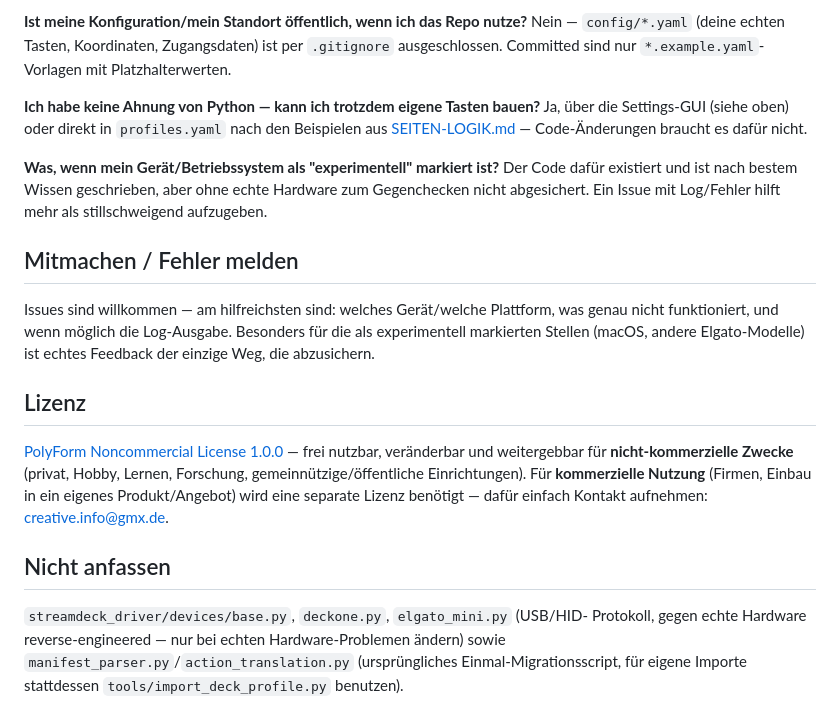
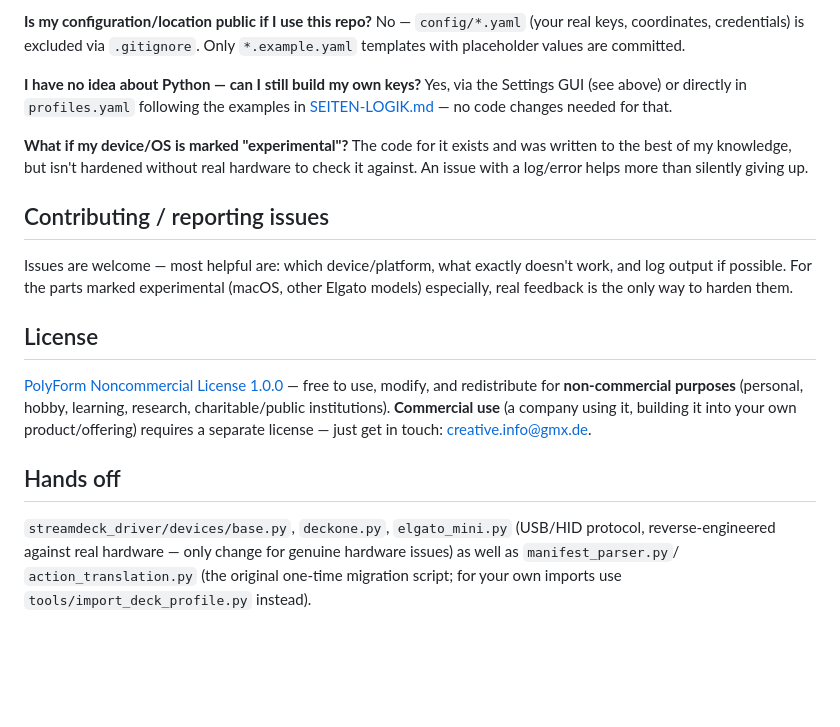
Before and after one commit to CreAtiVe-Innovation-Studio/CVA-DeckControl, a Markdown page: README.md, the part around one of its changes. Drawn GitHub-style; blank space fills up the shorter version.

```diff
--- a/README.md
+++ b/README.md
@@ -175,38 +194,38 @@ Rest bleibt unberührt.
 
-**Ist meine Konfiguration/mein Standort öffentlich, wenn ich das Repo nutze?**
-Nein — `config/*.yaml` (deine echten Tasten, Koordinaten, Zugangsdaten) ist
-per `.gitignore` ausgeschlossen. Committed sind nur `*.example.yaml`-Vorlagen
-mit Platzhalterwerten.
+**Is my configuration/location public if I use this repo?** No —
+`config/*.yaml` (your real keys, coordinates, credentials) is excluded via
+`.gitignore`. Only `*.example.yaml` templates with placeholder values are
+committed.
 
-**Ich habe keine Ahnung von Python — kann ich trotzdem eigene Tasten bauen?**
-Ja, über die Settings-GUI (siehe oben) oder direkt in `profiles.yaml` nach
-den Beispielen aus [SEITEN-LOGIK.md](SEITEN-LOGIK.md) — Code-Änderungen
-braucht es dafür nicht.
+**I have no idea about Python — can I still build my own keys?** Yes, via
+the Settings GUI (see above) or directly in `profiles.yaml` following the
+examples in [SEITEN-LOGIK.md](SEITEN-LOGIK.md) — no code changes needed
+for that.
 
-**Was, wenn mein Gerät/Betriebssystem als "experimentell" markiert ist?**
-Der Code dafür existiert und ist nach bestem Wissen geschrieben, aber ohne
-echte Hardware zum Gegenchecken nicht abgesichert. Ein Issue mit Log/Fehler
-hilft mehr als stillschweigend aufzugeben.
+**What if my device/OS is marked "experimental"?** The code for it exists
+and was written to the best of my knowledge, but isn't hardened without
+real hardware to check it against. An issue with a log/error helps more
+than silently giving up.
 
-## Mitmachen / Fehler melden
+## Contributing / reporting issues
 
-Issues sind willkommen — am hilfreichsten sind: welches Gerät/welche
-Plattform, was genau nicht funktioniert, und wenn möglich die Log-Ausgabe.
-Besonders für die als experimentell markierten Stellen (macOS, andere
-Elgato-Modelle) ist echtes Feedback der einzige Weg, die abzusichern.
+Issues are welcome — most helpful are: which device/platform, what
+exactly doesn't work, and log output if possible. For the parts marked
+experimental (macOS, other Elgato models) especially, real feedback is
+the only way to harden them.
 
-## Lizenz
+## License
 
-[PolyForm Noncommercial License 1.0.0](LICENSE) — frei nutzbar, veränderbar
-und weitergebbar für **nicht-kommerzielle Zwecke** (privat, Hobby, Lernen,
-Forschung, gemeinnützige/öffentliche Einrichtungen). Für **kommerzielle
-Nutzung** (Firmen, Einbau in ein eigenes Produkt/Angebot) wird eine separate
-Lizenz benötigt — dafür einfach Kontakt aufnehmen: creative.info@gmx.de.
+[PolyForm Noncommercial License 1.0.0](LICENSE) — free to use, modify, and
+redistribute for **non-commercial purposes** (personal, hobby, learning,
+research, charitable/public institutions). **Commercial use** (a company
+using it, building it into your own product/offering) requires a separate
+license — just get in touch: creative.info@gmx.de.
 
-## Nicht anfassen
+## Hands off
 
-`streamdeck_driver/devices/base.py`, `deckone.py`, `elgato_mini.py` (USB/HID-
-Protokoll, gegen echte Hardware reverse-engineered — nur bei echten
-Hardware-Problemen ändern) sowie `manifest_parser.py`/`action_translation.py`
-(ursprüngliches Einmal-Migrationsscript, für eigene Importe stattdessen
-`tools/import_deck_profile.py` benutzen).
+`streamdeck_driver/devices/base.py`, `deckone.py`, `elgato_mini.py`
+(USB/HID protocol, reverse-engineered against real hardware — only change
+for genuine hardware issues) as well as `manifest_parser.py`/
+`action_translation.py` (the original one-time migration script; for your
+own imports use `tools/import_deck_profile.py` instead).
```
Also changed, not shown: other parts of README.md (+143 -124 lines), docs/README_DE.md (added, +235 -0 lines).
